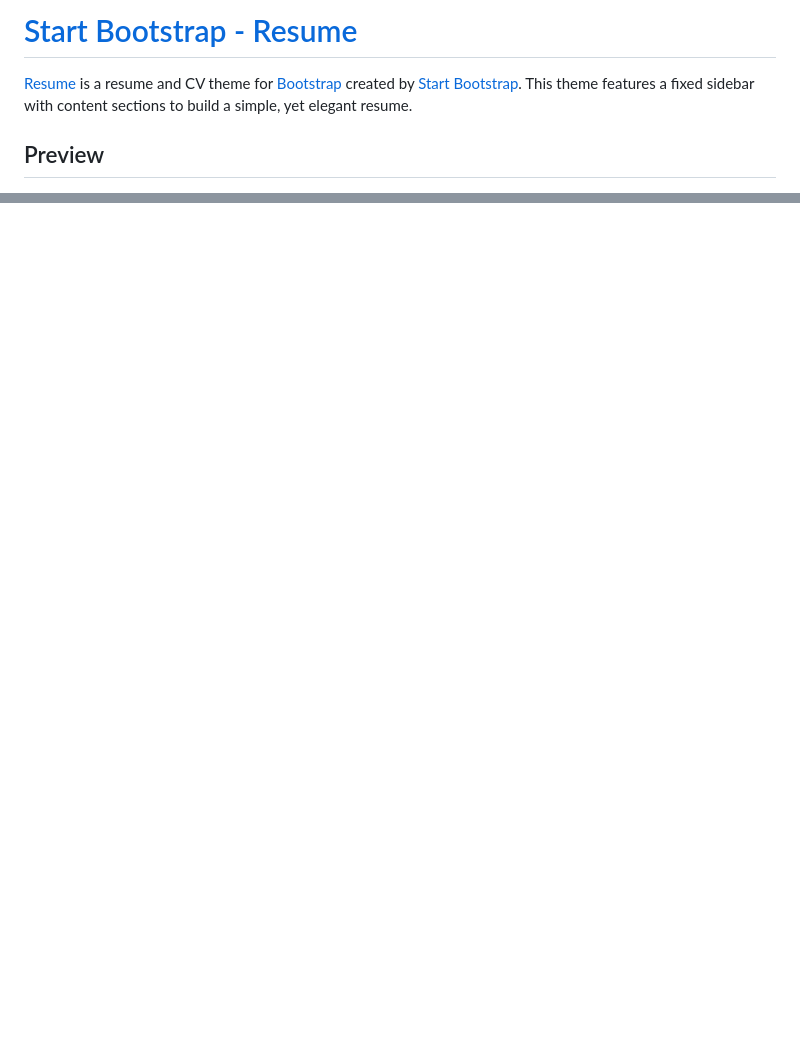
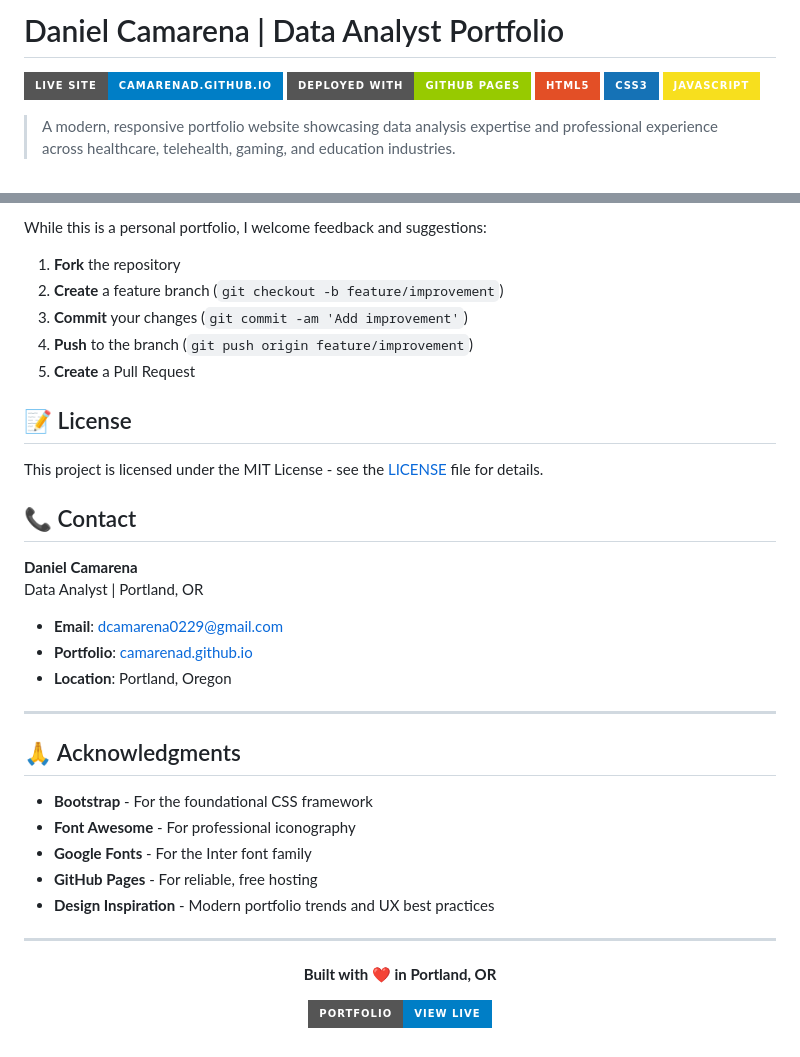
Before and after one commit to camarenad/camarenad.github.io, a Markdown page: README.md, 2 parts joined by grey strips. Rendered like a GitHub page; badges without logos; blank space fills up the shorter version.

```diff
--- a/README.md
+++ b/README.md
@@ -1,6 +1,10 @@
-# [Start Bootstrap - Resume](https://startbootstrap.com/template-overviews/resume/)
+# Daniel Camarena | Data Analyst Portfolio
 
-[Resume](https://startbootstrap.com/template-overviews/resume/) is a resume and CV theme for [Bootstrap](http://getbootstrap.com/) created by [Start Bootstrap](http://startbootstrap.com/). This theme features a fixed sidebar with content sections to build a simple, yet elegant resume.
+[![Live Site](https://img.shields.io/badge/Live%20Site-camarenad.github.io-blue?style=for-the-badge)](https://camarenad.github.io)
+[![GitHub Pages](https://img.shields.io/badge/Deployed%20with-GitHub%20Pages-green?style=for-the-badge&logo=github)](https://pages.github.com/)
+[![HTML5](https://img.shields.io/badge/HTML5-E34F26?style=for-the-badge&logo=html5&logoColor=white)](https://developer.mozilla.org/en-US/docs/Web/HTML)
+[![CSS3](https://img.shields.io/badge/CSS3-1572B6?style=for-the-badge&logo=css3&logoColor=white)](https://developer.mozilla.org/en-US/docs/Web/CSS)
+[![JavaScript](https://img.shields.io/badge/JavaScript-F7DF1E?style=for-the-badge&logo=javascript&logoColor=black)](https://developer.mozilla.org/en-US/docs/Web/JavaScript)
 
-## Preview
+> A modern, responsive portfolio website showcasing data analysis expertise and professional experience across healthcare, telehealth, gaming, and education industries.
 
@@ -74,0 +166,40 @@ Copyright 2013-2018 Blackrock Digital LLC. Code released under the [MIT](https:/
+While this is a personal portfolio, I welcome feedback and suggestions:
+
+1. **Fork** the repository
+2. **Create** a feature branch (`git checkout -b feature/improvement`)
+3. **Commit** your changes (`git commit -am 'Add improvement'`)
+4. **Push** to the branch (`git push origin feature/improvement`)
+5. **Create** a Pull Request
+
+## 📝 License
+
+This project is licensed under the MIT License - see the [LICENSE](LICENSE) file for details.
+
+## 📞 Contact
+
+**Daniel Camarena**
+Data Analyst | Portland, OR
+
+- **Email**: [dcamarena0229@gmail.com](mailto:dcamarena0229@gmail.com)
+- **Portfolio**: [camarenad.github.io](https://camarenad.github.io)
+- **Location**: Portland, Oregon
+
+---
+
+## 🙏 Acknowledgments
+
+- **Bootstrap** - For the foundational CSS framework
+- **Font Awesome** - For professional iconography
+- **Google Fonts** - For the Inter font family
+- **GitHub Pages** - For reliable, free hosting
+- **Design Inspiration** - Modern portfolio trends and UX best practices
+
+---
+
+<div align="center">
+
+**Built with ❤️ in Portland, OR**
+
+[![Portfolio](https://img.shields.io/badge/Portfolio-View%20Live-blue?style=for-the-badge)](https://camarenad.github.io)
+
+</div>
```
Also changed, not shown: other parts of README.md (+129 -42 lines).
